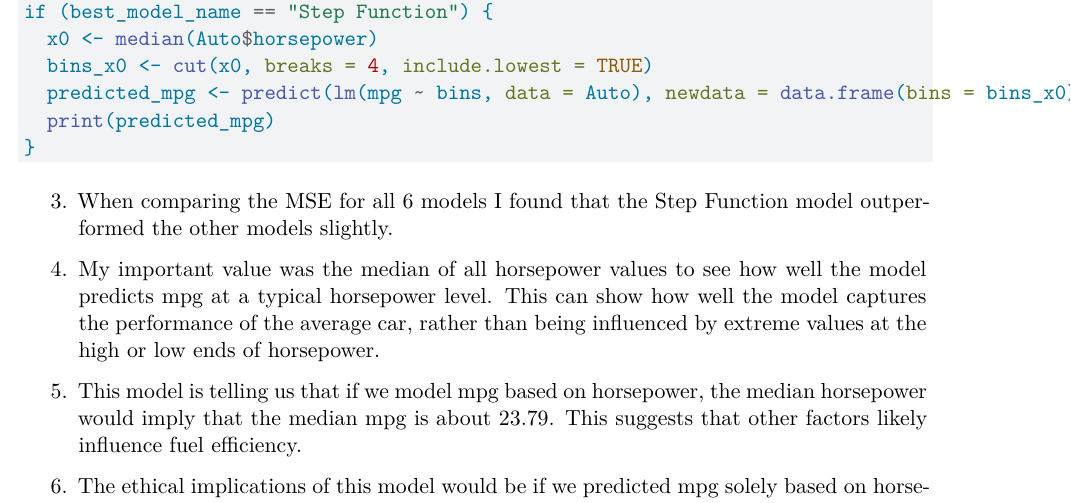
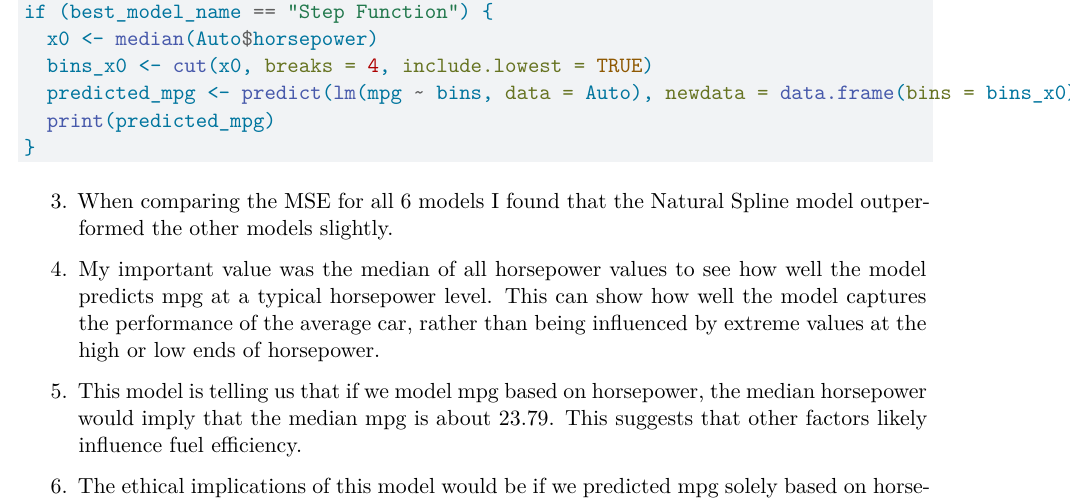
Before and after one commit to JoshSchultze-CU/STAT-5610, a Quarto document (UpdatedLab2 (1).qmd): part of page 16 of 17, cut so that both start at the same text. Rendered offline with R 4.5, knitr and Pandoc in place of Quarto, then LaTeX, with nearby package versions; the code chunks are not run, so their results and figures are left out.

Commit message:
Update UpdatedLab2 (1).qmd

````diff
--- a/UpdatedLab2 (1).qmd
+++ b/UpdatedLab2 (1).qmd
@@ -770,7 +770,7 @@ if (best_model_name == "Step Function") {
 
 
 ```
-3. When comparing the MSE for all 6 models I found that the Step Function model outperformed the other models slightly.
+3. When comparing the MSE for all 6 models I found that the Natural Spline model outperformed the other models slightly.
 
 4. My important value was the median of all horsepower values to see how well the model predicts mpg at a typical horsepower level. This can show how well the model captures the performance of the average car, rather than being influenced by extreme values at the high or low ends of horsepower.
 
````
